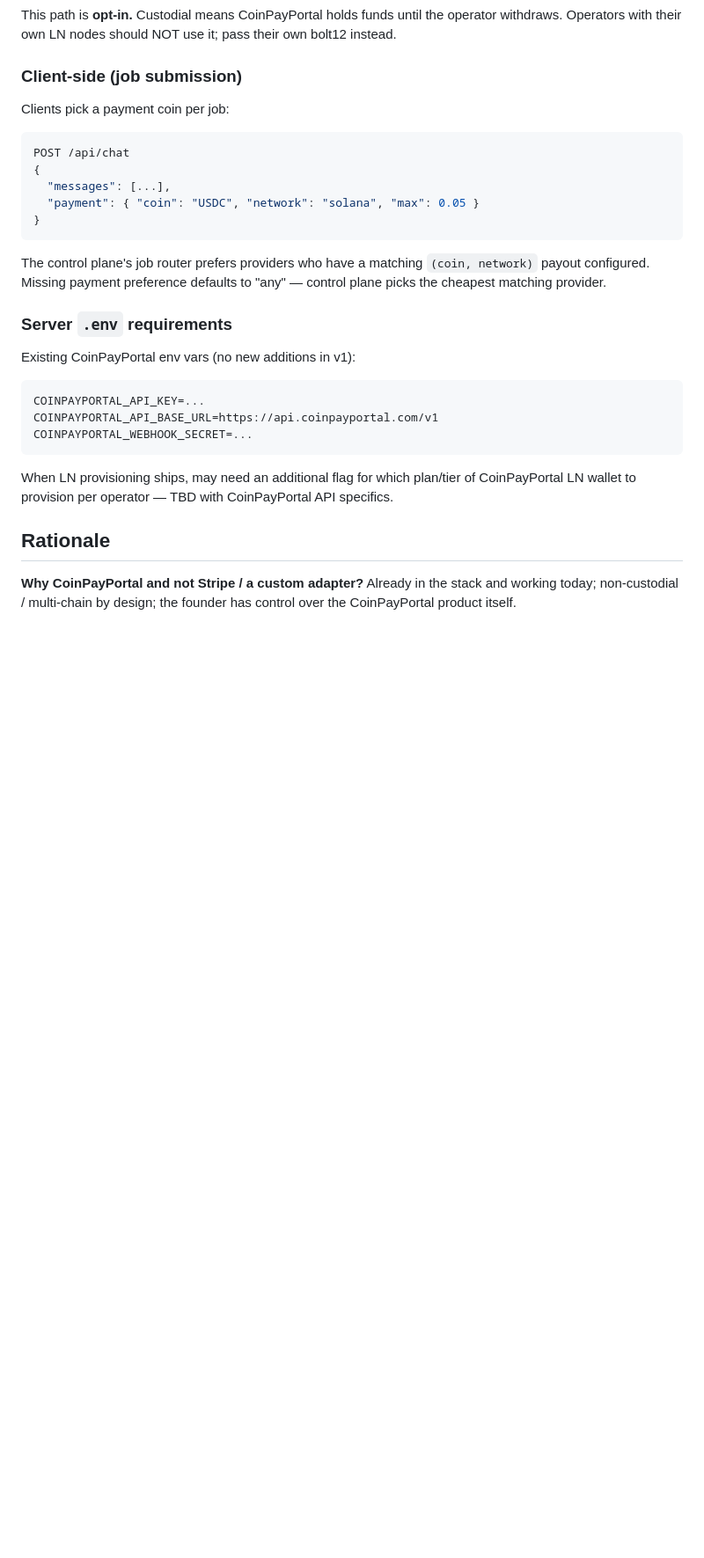
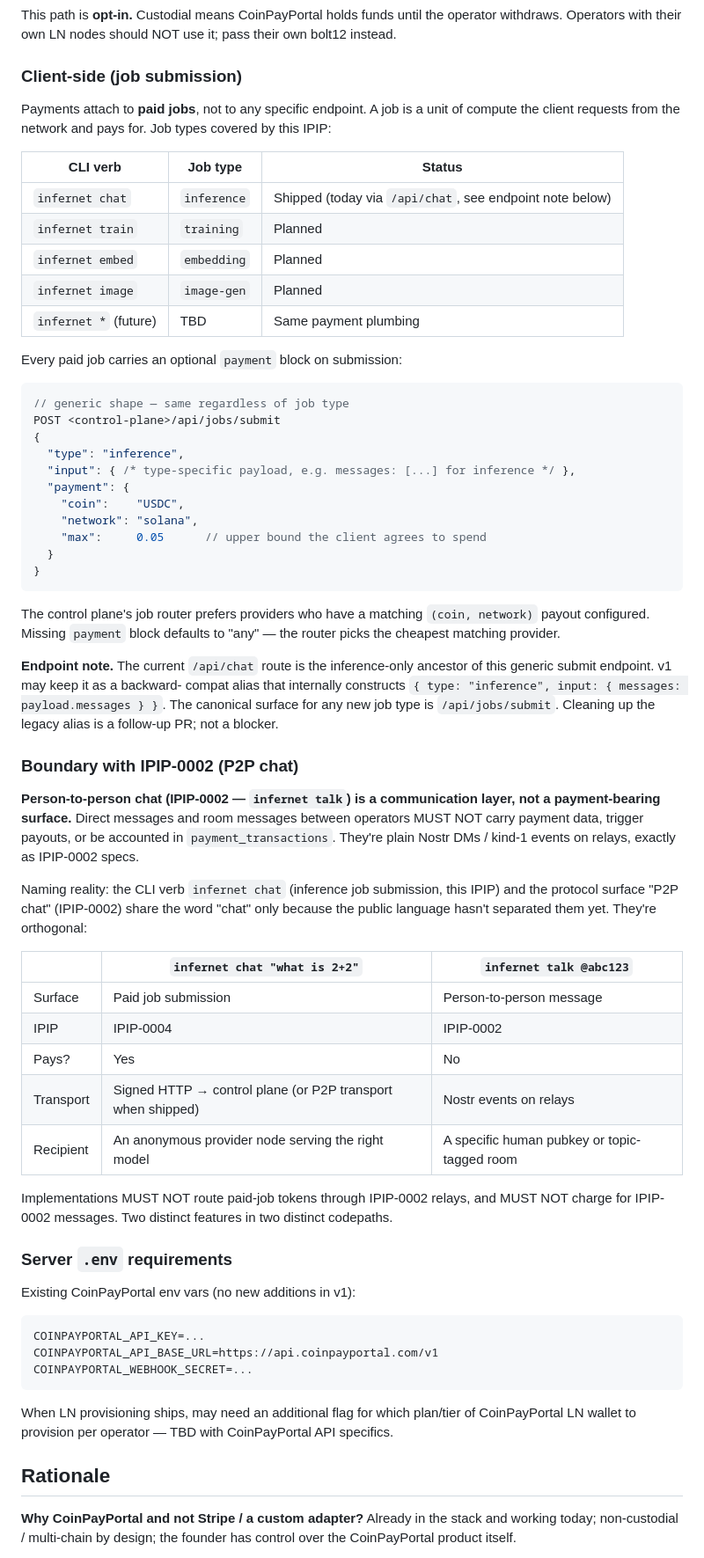
Before and after one commit to profullstack/infernet-protocol, a Markdown page: ipips/ipip-0004.md, the part around one of its changes. Shown at 88% size. Drawn GitHub-style; blank space fills up the shorter version.

Commit message:
docs(ipip-0004): payments attach to paid jobs, not to "chat"
Founder pushback: payments and human-to-human chat are unrelated
surfaces. The HTTP endpoint being literally named /api/chat made it
look like IPIP-0004 was strapping payments onto the conversation
layer. It isn't.

Two clarifications in the spec:

  1. Reframe "client-side payment routing" as job-type-agnostic.
     Payments attach to PAID JOBS — inference today (`infernet
     chat`), training, embeddings, image gen, etc. The CLI verb
     `infernet chat` is an inference-job submission verb, not a
     conversation interface. New canonical endpoint
     /api/jobs/submit accepts { type, input, payment }; legacy
     /api/chat stays as a backward-compat alias.

  2. Explicit boundary section vs IPIP-0002 (P2P chat). Direct
     messages and rooms between operators (`infernet talk`) MUST
     NOT carry payment data, trigger payouts, or be accounted in
     payment_transactions. They're plain Nostr events; IPIP-0004
     is for paid compute. Side-by-side comparison table makes the
     orthogonality explicit so nobody downstream conflates the
     two surfaces because they share the word "chat" today.

Phase 5 implementation note updated: rather than just patching
/api/chat, ship /api/jobs/submit as the canonical surface and treat
/api/chat as a thin alias. Cleaner long-term as new job types land.

Co-Authored-By: Claude Opus 4.7 (1M context) <noreply@anthropic.com>

````diff
--- a/ipips/ipip-0004.md
+++ b/ipips/ipip-0004.md
@@ -164,20 +164,69 @@ should NOT use it; pass their own bolt12 instead.
 
 ### Client-side (job submission)
 
-Clients pick a payment coin per job:
+Payments attach to **paid jobs**, not to any specific endpoint. A job
+is a unit of compute the client requests from the network and pays
+for. Job types covered by this IPIP:
 
-```js
-POST /api/chat
+| CLI verb            | Job type    | Status |
+| ------------------- | ----------- | ------ |
+| `infernet chat`     | `inference` | Shipped (today via `/api/chat`, see endpoint note below) |
+| `infernet train`    | `training`  | Planned |
+| `infernet embed`    | `embedding` | Planned |
+| `infernet image`    | `image-gen` | Planned |
+| `infernet *` (future) | TBD       | Same payment plumbing |
+
+Every paid job carries an optional `payment` block on submission:
+
+```jsonc
+// generic shape — same regardless of job type
+POST <control-plane>/api/jobs/submit
 {
-  "messages": [...],
-  "payment": { "coin": "USDC", "network": "solana", "max": 0.05 }
+  "type": "inference",
+  "input": { /* type-specific payload, e.g. messages: [...] for inference */ },
+  "payment": {
+    "coin":    "USDC",
+    "network": "solana",
+    "max":     0.05      // upper bound the client agrees to spend
+  }
 }
 ```
 
-The control plane's job router prefers providers who have a
-matching `(coin, network)` payout configured. Missing payment
-preference defaults to "any" — control plane picks the cheapest
-matching provider.
+The control plane's job router prefers providers who have a matching
+`(coin, network)` payout configured. Missing `payment` block defaults
+to "any" — the router picks the cheapest matching provider.
+
+**Endpoint note.** The current `/api/chat` route is the inference-only
+ancestor of this generic submit endpoint. v1 may keep it as a backward-
+compat alias that internally constructs `{ type: "inference", input:
+{ messages: payload.messages } }`. The canonical surface for any new
+job type is `/api/jobs/submit`. Cleaning up the legacy alias is a
+follow-up PR; not a blocker.
+
+### Boundary with IPIP-0002 (P2P chat)
+
+**Person-to-person chat (IPIP-0002 — `infernet talk`) is a
+communication layer, not a payment-bearing surface.** Direct messages
+and room messages between operators MUST NOT carry payment data,
+trigger payouts, or be accounted in `payment_transactions`. They're
+plain Nostr DMs / kind-1 events on relays, exactly as IPIP-0002 specs.
+
+Naming reality: the CLI verb `infernet chat` (inference job
+submission, this IPIP) and the protocol surface "P2P chat"
+(IPIP-0002) share the word "chat" only because the public language
+hasn't separated them yet. They're orthogonal:
+
+| | `infernet chat "what is 2+2"` | `infernet talk @abc123` |
+| --- | --- | --- |
+| Surface | Paid job submission | Person-to-person message |
+| IPIP | IPIP-0004 | IPIP-0002 |
+| Pays? | Yes | No |
+| Transport | Signed HTTP → control plane (or P2P transport when shipped) | Nostr events on relays |
+| Recipient | An anonymous provider node serving the right model | A specific human pubkey or topic-tagged room |
+
+Implementations MUST NOT route paid-job tokens through IPIP-0002
+relays, and MUST NOT charge for IPIP-0002 messages. Two distinct
+features in two distinct codepaths.
 
 ### Server `.env` requirements
 
````
Also changed, not shown: other parts of ipips/ipip-0004.md (+7 -1 lines).
